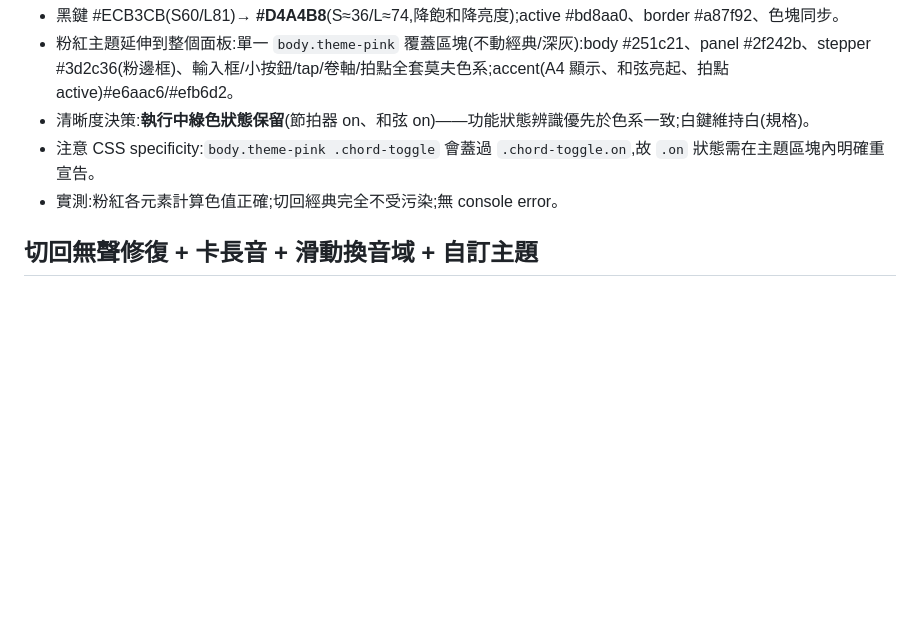
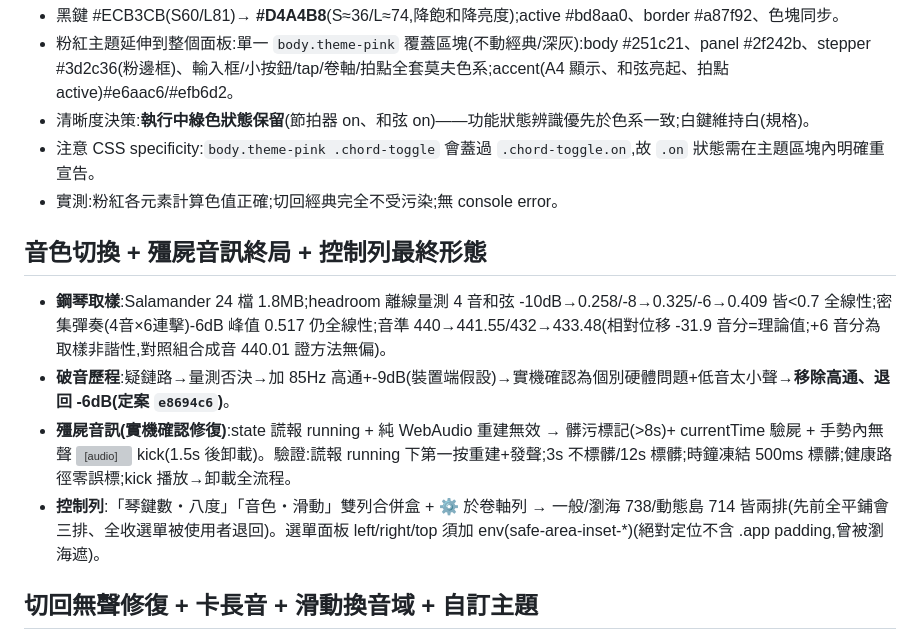
Before and after one commit to marimbacheng/tunable-piano, a Markdown page: NOTES.md, the part around the change. GitHub-like rendering; blank space fills up the shorter version; grey boxes are pictures that could not be loaded.

Commit message:
docs: 記錄音色/破音歷程/殭屍終局/控制列最終形態定案與量測
Co-Authored-By: Claude Opus 4.8 <noreply@anthropic.com>

```diff
--- a/NOTES.md
+++ b/NOTES.md
@@ -104,6 +104,12 @@
 - 注意 CSS specificity:`body.theme-pink .chord-toggle` 會蓋過 `.chord-toggle.on`,故 `.on` 狀態需在主題區塊內明確重宣告。
 - 實測:粉紅各元素計算色值正確;切回經典完全不受污染;無 console error。
 
+## 音色切換 + 殭屍音訊終局 + 控制列最終形態
+- **鋼琴取樣**:Salamander 24 檔 1.8MB;headroom 離線量測 4 音和弦 -10dB→0.258/-8→0.325/-6→0.409 皆<0.7 全線性;密集彈奏(4音×6連擊)-6dB 峰值 0.517 仍全線性;音準 440→441.55/432→433.48(相對位移 -31.9 音分=理論值;+6 音分為取樣非諧性,對照組合成音 440.01 證方法無偏)。
+- **破音歷程**:疑鏈路→量測否決→加 85Hz 高通+-9dB(裝置端假設)→實機確認為個別硬體問題+低音太小聲→**移除高通、退回 -6dB(定案 `e8694c6`)**。
+- **殭屍音訊(實機確認修復)**:state 謊報 running + 純 WebAudio 重建無效 → 髒污標記(>8s)+ currentTime 驗屍 + 手勢內無聲 <audio> kick(1.5s 後卸載)。驗證:謊報 running 下第一按重建+發聲;3s 不標髒/12s 標髒;時鐘凍結 500ms 標髒;健康路徑零誤標;kick 播放→卸載全流程。
+- **控制列**:「琴鍵數・八度」「音色・滑動」雙列合併盒 + ⚙ 於卷軸列 → 一般/瀏海 738/動態島 714 皆兩排(先前全平鋪會三排、全收選單被使用者退回)。選單面板 left/right/top 須加 env(safe-area-inset-*)(絕對定位不含 .app padding,曾被瀏海遮)。
+
 ## 切回無聲修復 + 卡長音 + 滑動換音域 + 自訂主題
 - **切回 app 無聲(實機確認修復)**:根因=移除無聲 loop 後 playback session 的 interrupted context 光靠 resume() 救不回。策略:手勢內 interrupted→整組重建 context(見 DECISIONS `bade9b0`)。實測矩陣:手勢+interrupted 一次重建、真手勢後 running;suspended 卡死第 2 次手勢重建;非手勢絕不重建(resume 呼叫 5 次封頂);正常 suspended resume 恢復不重建;重建後節拍器 240BPM/1.5s 走 6 拍(理論 6)、bpm/拍號保留。
 - **Tone 過期綁定(陷阱)**:`Tone.context` setContext 後仍指舊物件(state=closed)→ 曾致無限重建;`Tone.Transport.position` 於重建後 crash(getTicksAtTime undefined)。全改 getContext()/getTransport()/getDraw()。
```
Also changed, not shown: docs/DECISIONS.md (+32 -0 lines).
